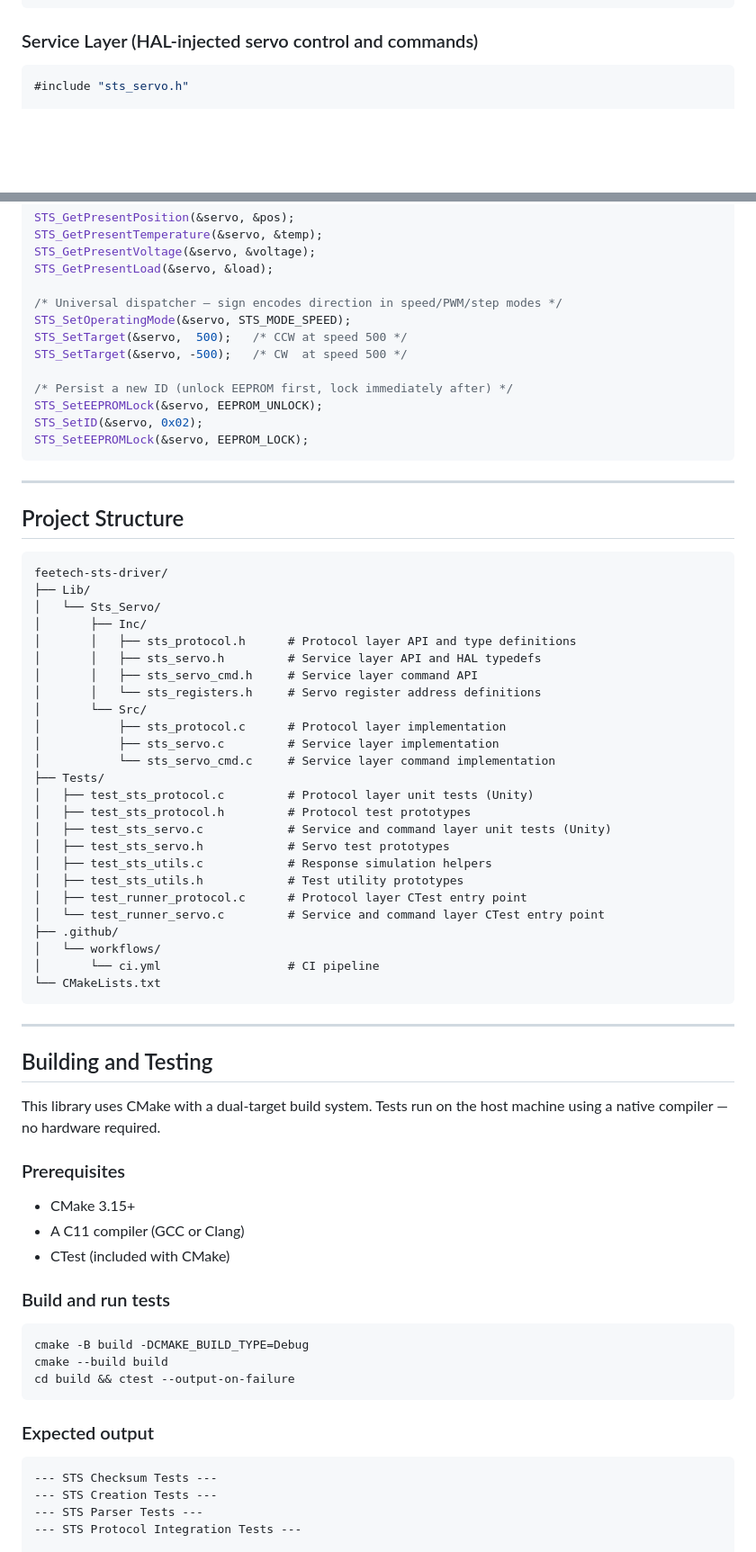
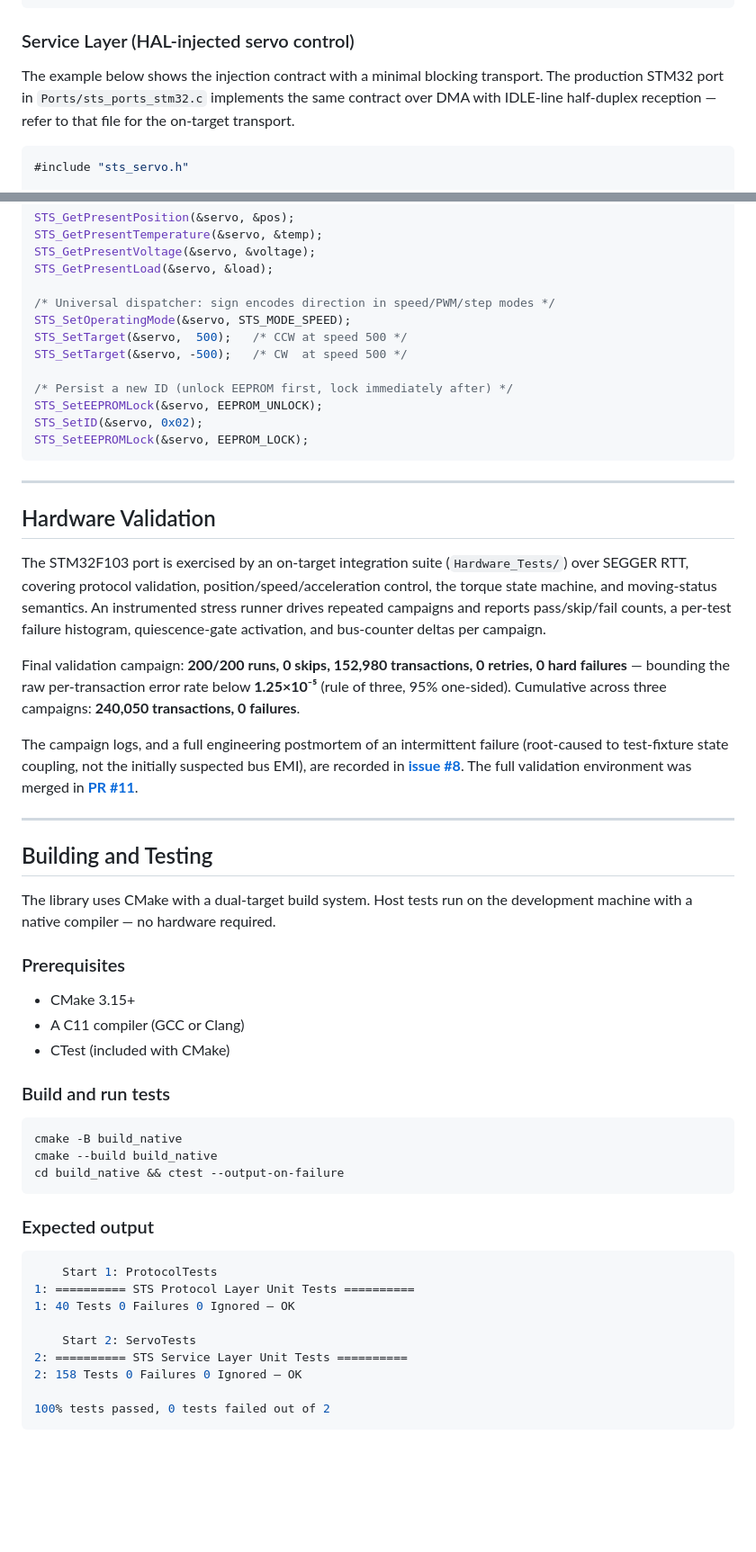
Before and after one commit to grish98/Feetech_Stm32, a Markdown page: README.md, 2 parts joined by grey strips. Shown at 90% size. Rendered like a GitHub page; blank space fills up the shorter version.

Commit message:
docs: rewrite README for hardware-validated port and 198-test suite

````diff
--- a/README.md
+++ b/README.md
@@ -361,7 +424,12 @@ res = sts_parse_response(
 );
 ```
 
-### Service Layer (HAL-injected servo control and commands)
+### Service Layer (HAL-injected servo control)
+
+The example below shows the injection contract with a minimal blocking transport.
+The production STM32 port in `Ports/sts_ports_stm32.c` implements the same contract
+over DMA with IDLE-line half-duplex reception — refer to that file for the on-target
+transport.
 
 ```c
 #include "sts_servo.h"
@@ -424,7 +492,7 @@ STS_GetPresentTemperature(&servo, &temp);
 STS_GetPresentVoltage(&servo, &voltage);
 STS_GetPresentLoad(&servo, &load);
 
-/* Universal dispatcher — sign encodes direction in speed/PWM/step modes */
+/* Universal dispatcher: sign encodes direction in speed/PWM/step modes */
 STS_SetOperatingMode(&servo, STS_MODE_SPEED);
 STS_SetTarget(&servo,  500);   /* CCW at speed 500 */
 STS_SetTarget(&servo, -500);   /* CW  at speed 500 */
@@ -437,41 +505,19 @@ STS_SetEEPROMLock(&servo, EEPROM_LOCK);
 
 ---
 
-## Project Structure
+## Hardware Validation
 
-```
-feetech-sts-driver/
-├── Lib/
-│   └── Sts_Servo/
-│       ├── Inc/
-│       │   ├── sts_protocol.h      # Protocol layer API and type definitions
-│       │   ├── sts_servo.h         # Service layer API and HAL typedefs
-│       │   ├── sts_servo_cmd.h     # Service layer command API
-│       │   └── sts_registers.h     # Servo register address definitions
-│       └── Src/
-│           ├── sts_protocol.c      # Protocol layer implementation
-│           ├── sts_servo.c         # Service layer implementation
-│           └── sts_servo_cmd.c     # Service layer command implementation
-├── Tests/
-│   ├── test_sts_protocol.c         # Protocol layer unit tests (Unity)
-│   ├── test_sts_protocol.h         # Protocol test prototypes
-│   ├── test_sts_servo.c            # Service and command layer unit tests (Unity)
-│   ├── test_sts_servo.h            # Servo test prototypes
-│   ├── test_sts_utils.c            # Response simulation helpers
-│   ├── test_sts_utils.h            # Test utility prototypes
-│   ├── test_runner_protocol.c      # Protocol layer CTest entry point
-│   └── test_runner_servo.c         # Service and command layer CTest entry point
-├── .github/
-│   └── workflows/
-│       └── ci.yml                  # CI pipeline
-└── CMakeLists.txt
-```
+The STM32F103 port is exercised by an on-target integration suite (`Hardware_Tests/`) over SEGGER RTT, covering protocol validation, position/speed/acceleration control, the torque state machine, and moving-status semantics. An instrumented stress runner drives repeated campaigns and reports pass/skip/fail counts, a per-test failure histogram, quiescence-gate activation, and bus-counter deltas per campaign.
+
+Final validation campaign: **200/200 runs, 0 skips, 152,980 transactions, 0 retries, 0 hard failures** — bounding the raw per-transaction error rate below **1.25×10⁻⁵** (rule of three, 95% one-sided). Cumulative across three campaigns: **240,050 transactions, 0 failures**.
+
+The campaign logs, and a full engineering postmortem of an intermittent failure (root-caused to test-fixture state coupling, not the initially suspected bus EMI), are recorded in **[issue #8](https://github.com/grish98/Feetech_Stm32/issues/8)**. The full validation environment was merged in **[PR #11](https://github.com/grish98/Feetech_Stm32/pull/11)**.
 
 ---
 
 ## Building and Testing
 
-This library uses CMake with a dual-target build system. Tests run on the host machine using a native compiler — no hardware required.
+The library uses CMake with a dual-target build system. Host tests run on the development machine with a native compiler — no hardware required.
 
 ### Prerequisites
 
@@ -482,16 +528,22 @@ This library uses CMake with a dual-target build system. Tests run on the host m
 ### Build and run tests
 
 ```bash
-cmake -B build -DCMAKE_BUILD_TYPE=Debug
-cmake --build build
-cd build && ctest --output-on-failure
+cmake -B build_native
+cmake --build build_native
+cd build_native && ctest --output-on-failure
 ```
 
 ### Expected output
 
+```c
+    Start 1: ProtocolTests
+1: ========== STS Protocol Layer Unit Tests ==========
+1: 40 Tests 0 Failures 0 Ignored — OK
+
+    Start 2: ServoTests
+2: ========== STS Service Layer Unit Tests ==========
+2: 158 Tests 0 Failures 0 Ignored — OK
+
+100% tests passed, 0 tests failed out of 2
 ```
---- STS Checksum Tests ---
---- STS Creation Tests ---
---- STS Parser Tests ---
---- STS Protocol Integration Tests ---
 
````
Also changed, not shown: other parts of README.md (+138 -76 lines).
